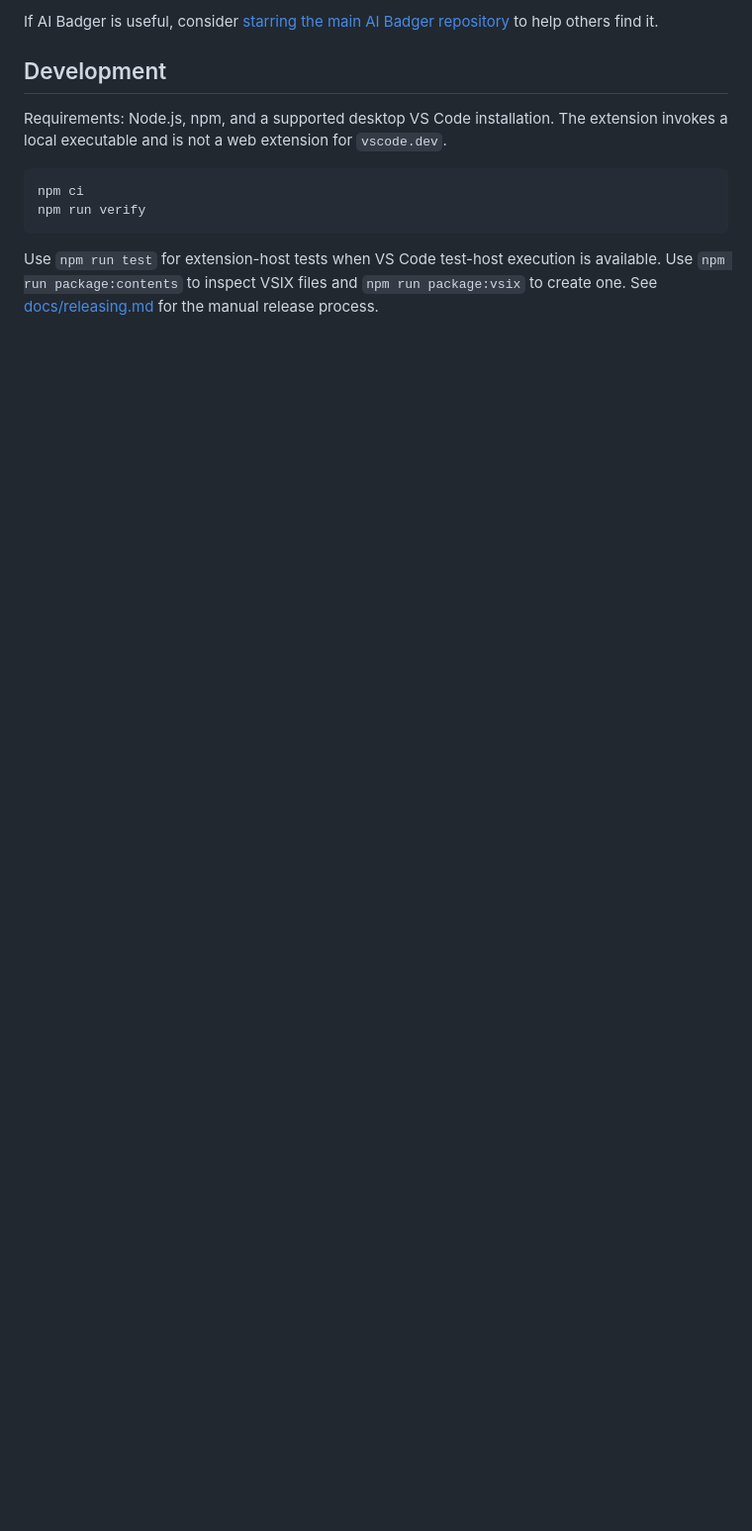
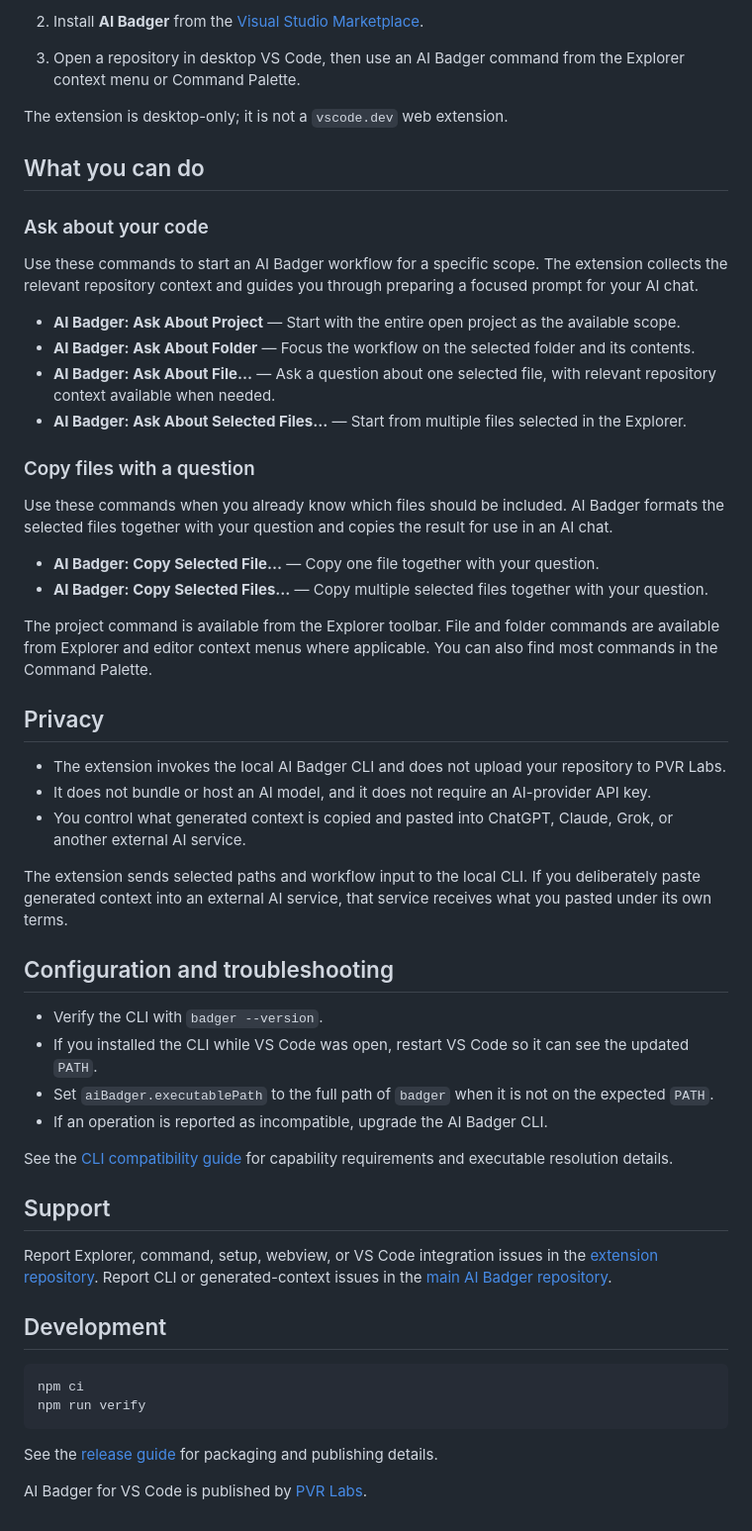
Before and after one commit to PVRLabs/aibadger-vscode, a Markdown page: README.md, the part around one of its changes. Shown at 99% size. Drawn GitHub-style; blank space fills up the shorter version.

````diff
--- a/README.md
+++ b/README.md
@@ -41,13 +40,57 @@ Report extension commands, setup detection, webview, and VS Code integration iss
 
-If AI Badger is useful, consider [starring the main AI Badger repository](https://github.com/PVRLabs/aibadger) to help others find it.
+2. Install **AI Badger** from the [Visual Studio Marketplace](https://marketplace.visualstudio.com/items?itemName=pvrlabs.ai-badger).
+3. Open a repository in desktop VS Code, then use an AI Badger command from the Explorer context menu or Command Palette.
+
+The extension is desktop-only; it is not a `vscode.dev` web extension.
+
+## What you can do
+
+### Ask about your code
+
+Use these commands to start an AI Badger workflow for a specific scope. The extension collects the relevant repository context and guides you through preparing a focused prompt for your AI chat.
+
+* **AI Badger: Ask About Project** — Start with the entire open project as the available scope.
+* **AI Badger: Ask About Folder** — Focus the workflow on the selected folder and its contents.
+* **AI Badger: Ask About File…** — Ask a question about one selected file, with relevant repository context available when needed.
+* **AI Badger: Ask About Selected Files…** — Start from multiple files selected in the Explorer.
+
+### Copy files with a question
+
+Use these commands when you already know which files should be included. AI Badger formats the selected files together with your question and copies the result for use in an AI chat.
+
+* **AI Badger: Copy Selected File…** — Copy one file together with your question.
+* **AI Badger: Copy Selected Files…** — Copy multiple selected files together with your question.
+
+The project command is available from the Explorer toolbar. File and folder commands are available from Explorer and editor context menus where applicable. You can also find most commands in the Command Palette.
+
+## Privacy
+
+- The extension invokes the local AI Badger CLI and does not upload your repository to PVR Labs.
+- It does not bundle or host an AI model, and it does not require an AI-provider API key.
+- You control what generated context is copied and pasted into ChatGPT, Claude, Grok, or another external AI service.
+
+The extension sends selected paths and workflow input to the local CLI. If you deliberately paste generated context into an external AI service, that service receives what you pasted under its own terms.
+
+## Configuration and troubleshooting
+
+- Verify the CLI with `badger --version`.
+- If you installed the CLI while VS Code was open, restart VS Code so it can see the updated `PATH`.
+- Set `aiBadger.executablePath` to the full path of `badger` when it is not on the expected `PATH`.
+- If an operation is reported as incompatible, upgrade the AI Badger CLI.
+
+See the [CLI compatibility guide](https://github.com/PVRLabs/aibadger-vscode/blob/main/docs/cli-compatibility.md) for capability requirements and executable resolution details.
+
+## Support
+
+Report Explorer, command, setup, webview, or VS Code integration issues in the [extension repository](https://github.com/PVRLabs/aibadger-vscode/issues). Report CLI or generated-context issues in the [main AI Badger repository](https://github.com/PVRLabs/aibadger/issues).
 
 ## Development
-
-Requirements: Node.js, npm, and a supported desktop VS Code installation. The extension invokes a local executable and is not a web extension for `vscode.dev`.
 
 ```bash
 npm ci
 npm run verify
 ```
 
-Use `npm run test` for extension-host tests when VS Code test-host execution is available. Use `npm run package:contents` to inspect VSIX files and `npm run package:vsix` to create one. See [docs/releasing.md](docs/releasing.md) for the manual release process.
+See the [release guide](https://github.com/PVRLabs/aibadger-vscode/blob/main/docs/releasing.md) for packaging and publishing details.
+
+AI Badger for VS Code is published by [PVR Labs](https://github.com/PVRLabs).
````
Also changed, not shown: other parts of README.md (+23 -24 lines).
